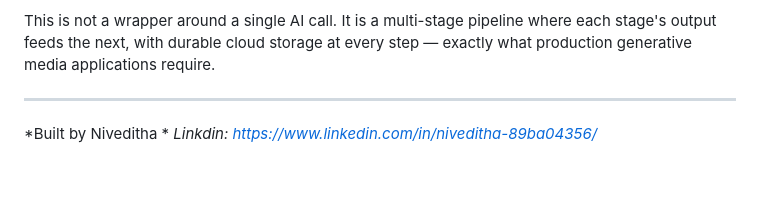
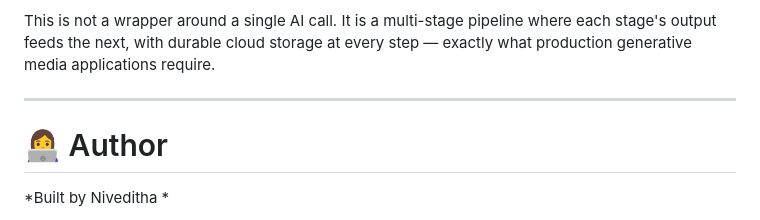
Before and after one commit to Nivedithagowda2/LectureSnap, a Markdown page: README.md, the part around the change. Rendered like a GitHub page; blank space fills up the shorter version.

Commit message:
Update README with author details
Added author information and LinkedIn link to README.

```diff
--- a/README.md
+++ b/README.md
@@ -282,5 +282,9 @@ This is not a wrapper around a single AI call. It is a multi-stage pipeline wher
 
 ---
 
+# 👩‍💻 Author
+
 *Built by Niveditha *
+
+
 *Linkdin: https://www.linkedin.com/in/niveditha-89ba04356/*
```
